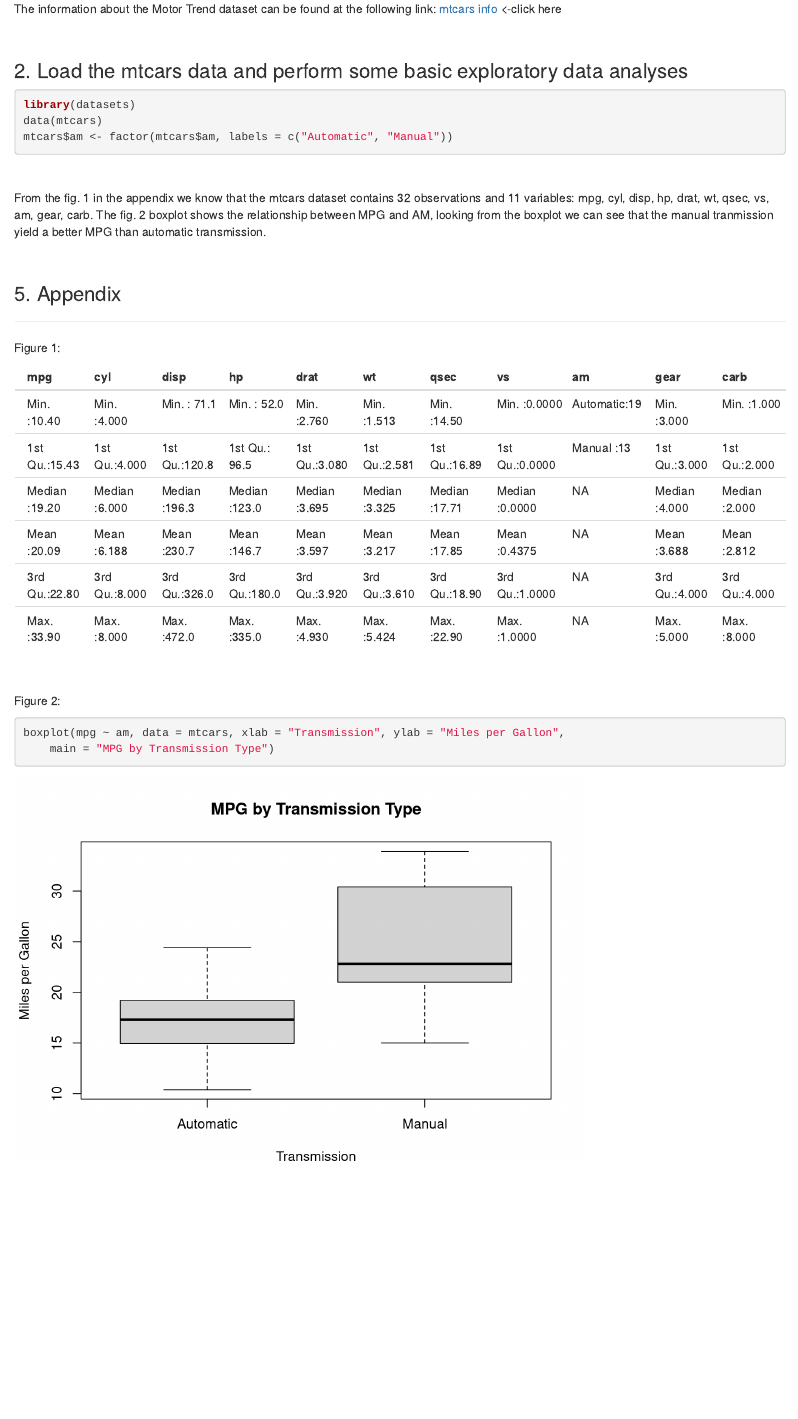
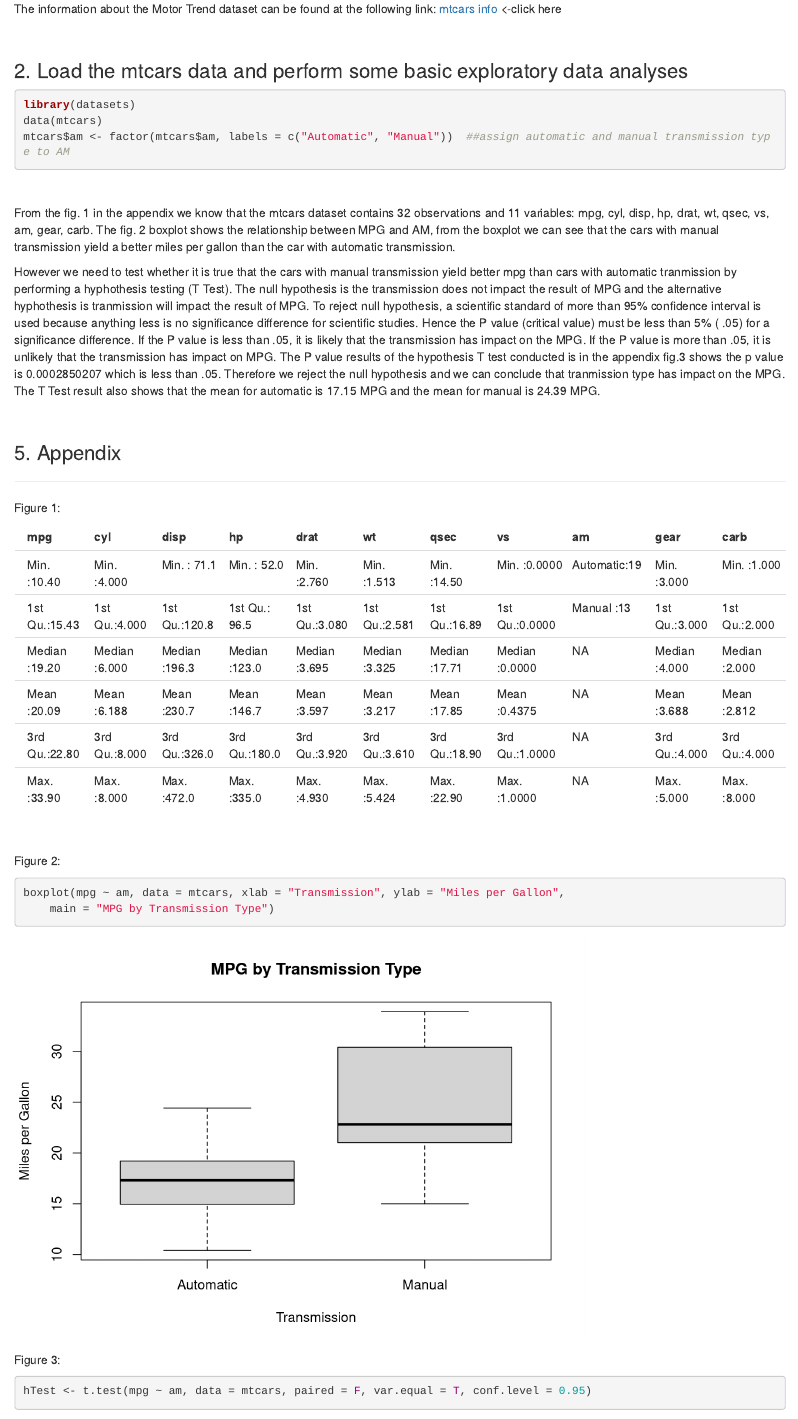
Before and after one commit to asalimw/MotorTrend, an R Markdown document (MotorTrend.Rmd): the page in a window 1100 px wide, from 310 px down. Rendered offline with R 4.5, knitr and Pandoc, with nearby package versions; some code elsewhere in the file could not run offline.

Commit message:
T test on transmission

````diff
--- a/MotorTrend.Rmd
+++ b/MotorTrend.Rmd
@@ -36,11 +36,14 @@ The information about the Motor Trend dataset can be found at the following link
 ```{r mtcars}
 library(datasets)
 data(mtcars)
-mtcars$am <- factor(mtcars$am,labels=c('Automatic','Manual'))
+mtcars$am <- factor(mtcars$am,labels=c('Automatic','Manual')) ##assign automatic and manual transmission type to AM
 ```
 <br />
 
-From the fig. 1 in the appendix we know that the mtcars dataset contains `r nrow(mtcars)` observations and `r length(mtcars)` variables: `r names(mtcars)`. The fig. 2 boxplot shows the relationship between MPG and AM, looking from the boxplot we can see that the manual tranmission yield a better MPG than automatic transmission.
+From the fig. 1 in the appendix we know that the mtcars dataset contains `r nrow(mtcars)` observations and `r length(mtcars)` variables: `r names(mtcars)`. The fig. 2 boxplot shows the relationship between MPG and AM, from the boxplot we can see that the cars with manual transmission yield a better miles per gallon than the car with automatic transmission.
+
+However we need to test whether it is true that the cars with manual transmission yield better mpg than cars with automatic tranmission by performing a hyphothesis testing (T Test). The null hypothesis is the transmission does not impact the result of MPG and the alternative hyphothesis is tranmission will impact the result of MPG. To reject null hypothesis, a scientific standard of more than 95% confidence interval is used because anything less is no significance difference for scientific studies. Hence the P value (critical value) must be less than 5% ( .05) for a significance difference. If the P value is less than .05, it is likely that the transmission has impact on the MPG. If the P value is more than .05, it is unlikely that the transmission has impact on MPG. The P value results of the hypothesis T test conducted is in the appendix fig.3 shows the p value is 0.0002850207 which is less than .05. Therefore we reject the null hypothesis and we can conclude that tranmission type has impact on the MPG. The T Test result also shows that the mean for automatic is 17.15 MPG and the mean for manual is 24.39 MPG.
+
 
 <br />
 
@@ -60,3 +63,9 @@ boxplot(mpg~am, data = mtcars,
         ylab = "Miles per Gallon",
         main = "MPG by Transmission Type")
 ```
+
+Figure 3:
+```{r hypothesisTest}
+hTest <- t.test(mpg~am, data=mtcars, paired=F, var.equal=T, conf.level=0.95)
+hTest
+```
````
